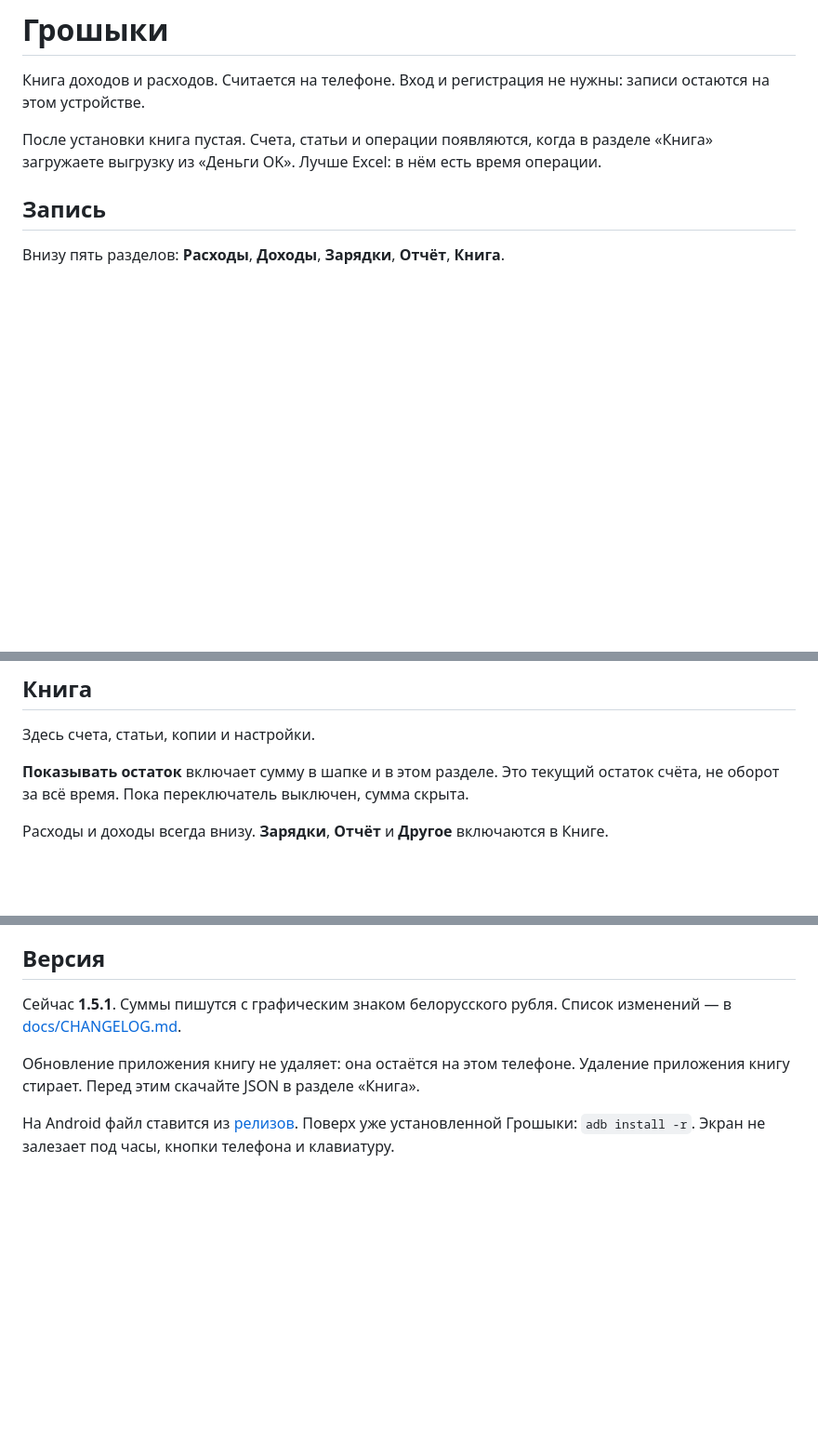
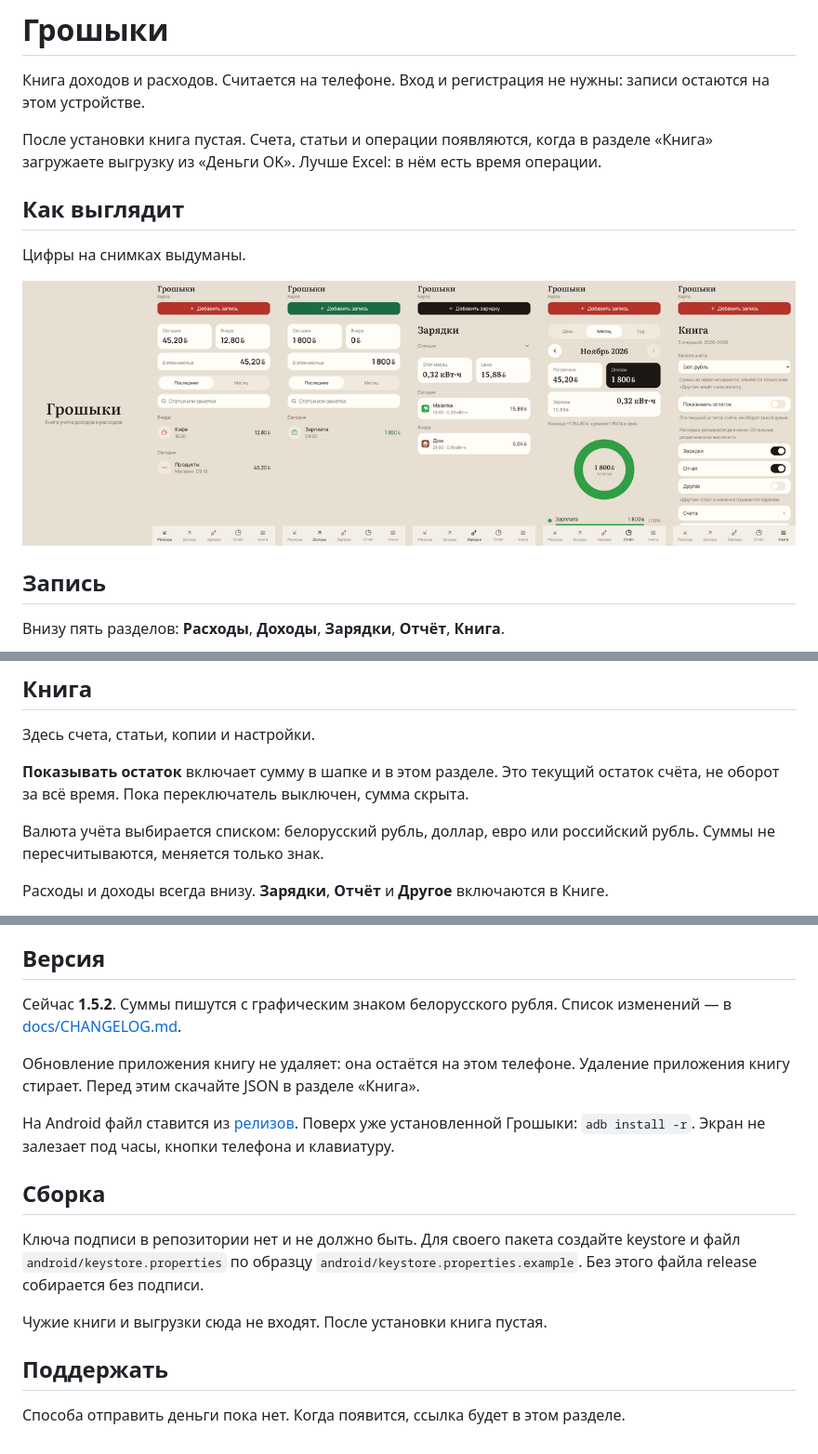
Before and after one commit to MaksR89/Groshiki, a Markdown page: README.md, 3 parts joined by grey strips. Shown at 93% size. Rendered like a GitHub page; pictures changed too: docs/screenshots/row.png; blank space fills up the shorter version.

Commit message:
Обновить снимки и выбор валюты списком.
Цифры на снимках выдуманы. Ключа подписи в этом репозитории нет.

```diff
--- a/README.md
+++ b/README.md
@@ -3,6 +3,12 @@
 Книга доходов и расходов. Считается на телефоне. Вход и регистрация не нужны: записи остаются на этом устройстве.
 
 После установки книга пустая. Счета, статьи и операции появляются, когда в разделе «Книга» загружаете выгрузку из «Деньги OK». Лучше Excel: в нём есть время операции.
+
+## Как выглядит
+
+Цифры на снимках выдуманы.
+
+![Заставка, расходы, доходы, зарядки, отчёт и книга](docs/screenshots/row.png)
 
 ## Запись
 
@@ -28,6 +34,8 @@
 
 **Показывать остаток** включает сумму в шапке и в этом разделе. Это текущий остаток счёта, не оборот за всё время. Пока переключатель выключен, сумма скрыта.
 
+Валюта учёта выбирается списком: белорусский рубль, доллар, евро или российский рубль. Суммы не пересчитываются, меняется только знак.
+
 Расходы и доходы всегда внизу. **Зарядки**, **Отчёт** и **Другое** включаются в Книге.
 
 **Другое** после включения стоит в нижнем меню. Перед этим задаётся цифровой пароль. Он спрашивается каждый раз при входе в раздел. Внутри помощь, отложенная валюта и депозиты. Сумма пишется в выбранной валюте — евро, доллар, российский рубль или белорусский рубль. Курса нет. Это не доход и не остаток книги.
@@ -40,8 +48,18 @@
 
 ## Версия
 
-Сейчас **1.5.1**. Суммы пишутся с графическим знаком белорусского рубля. Список изменений — в [docs/CHANGELOG.md](docs/CHANGELOG.md).
+Сейчас **1.5.2**. Суммы пишутся с графическим знаком белорусского рубля. Список изменений — в [docs/CHANGELOG.md](docs/CHANGELOG.md).
 
 Обновление приложения книгу не удаляет: она остаётся на этом телефоне. Удаление приложения книгу стирает. Перед этим скачайте JSON в разделе «Книга».
 
-На Android файл ставится из [релизов](https://github.com/MaksR89/Smeta/releases). Поверх уже установленной Грошыки: `adb install -r`. Экран не залезает под часы, кнопки телефона и клавиатуру.
+На Android файл ставится из [релизов](https://github.com/MaksR89/Groshiki/releases). Поверх уже установленной Грошыки: `adb install -r`. Экран не залезает под часы, кнопки телефона и клавиатуру.
+
+## Сборка
+
+Ключа подписи в репозитории нет и не должно быть. Для своего пакета создайте keystore и файл `android/keystore.properties` по образцу `android/keystore.properties.example`. Без этого файла release собирается без подписи.
+
+Чужие книги и выгрузки сюда не входят. После установки книга пустая.
+
+## Поддержать
+
+Способа отправить деньги пока нет. Когда появится, ссылка будет в этом разделе.
```
Also changed, not shown: docs/CHANGELOG.md (+4 -0 lines), docs/CONTEXT.md (+2 -2 lines), docs/screenshots/book.png (added), docs/screenshots/charges.png, docs/screenshots/expenses.png, docs/screenshots/income.png, docs/screenshots/report.png, 11 other files.
